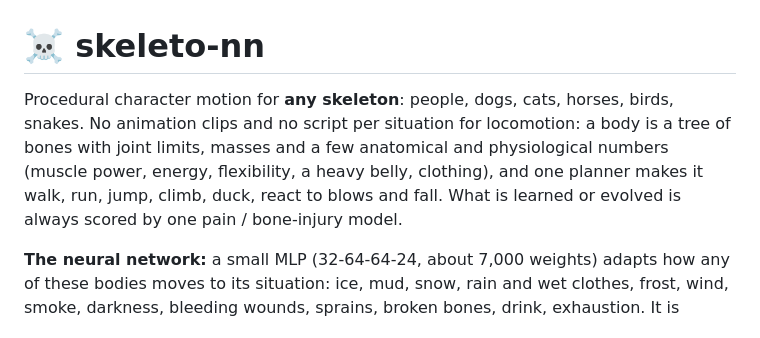
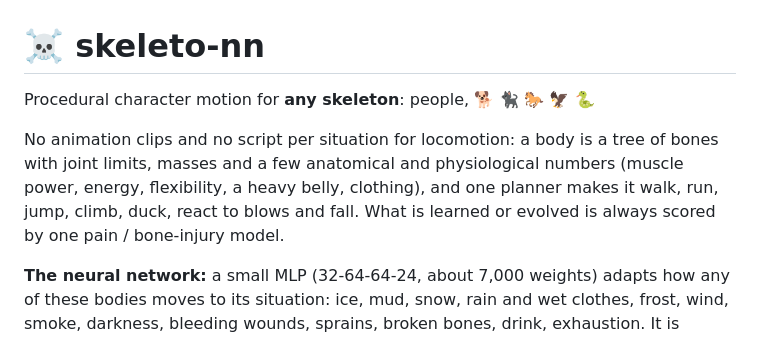
Before and after one commit to tot-ra/skeleto-nn, a Markdown page: README.md, the part around the change. Drawn GitHub-style.

```diff
--- a/README.md
+++ b/README.md
@@ -1,6 +1,8 @@
 # ☠️ skeleto-nn
 
-Procedural character motion for **any skeleton**: people, dogs, cats, horses, birds, snakes. No animation clips and no script per situation for locomotion: a body is a tree of bones with joint limits, masses and a few anatomical and physiological numbers (muscle power, energy, flexibility, a heavy belly, clothing), and one planner makes it walk, run, jump, climb, duck, react to blows and fall. What is learned or evolved is always scored by one pain / bone-injury model.
+Procedural character motion for **any skeleton**: people, 🐕 🐈‍⬛ 🐎 🦅 🐍
+
+No animation clips and no script per situation for locomotion: a body is a tree of bones with joint limits, masses and a few anatomical and physiological numbers (muscle power, energy, flexibility, a heavy belly, clothing), and one planner makes it walk, run, jump, climb, duck, react to blows and fall. What is learned or evolved is always scored by one pain / bone-injury model.
 
 **The neural network:** a small MLP (32-64-64-24, about 7,000 weights) adapts how any of these bodies moves to its situation: ice, mud, snow, rain and wet clothes, frost, wind, smoke, darkness, bleeding wounds, sprains, broken bones, drink, exhaustion. It is trained in about 25 s on a CPU, without motion-capture data. The trained weights are [`results/style_net.json`](results/style_net.json); the forward pass is `adapt/net.py` (numpy), so it ports to any engine (a GDScript port runs in the Reval Rebel game). Details: [docs/ADAPT.md](docs/ADAPT.md).
 
```
